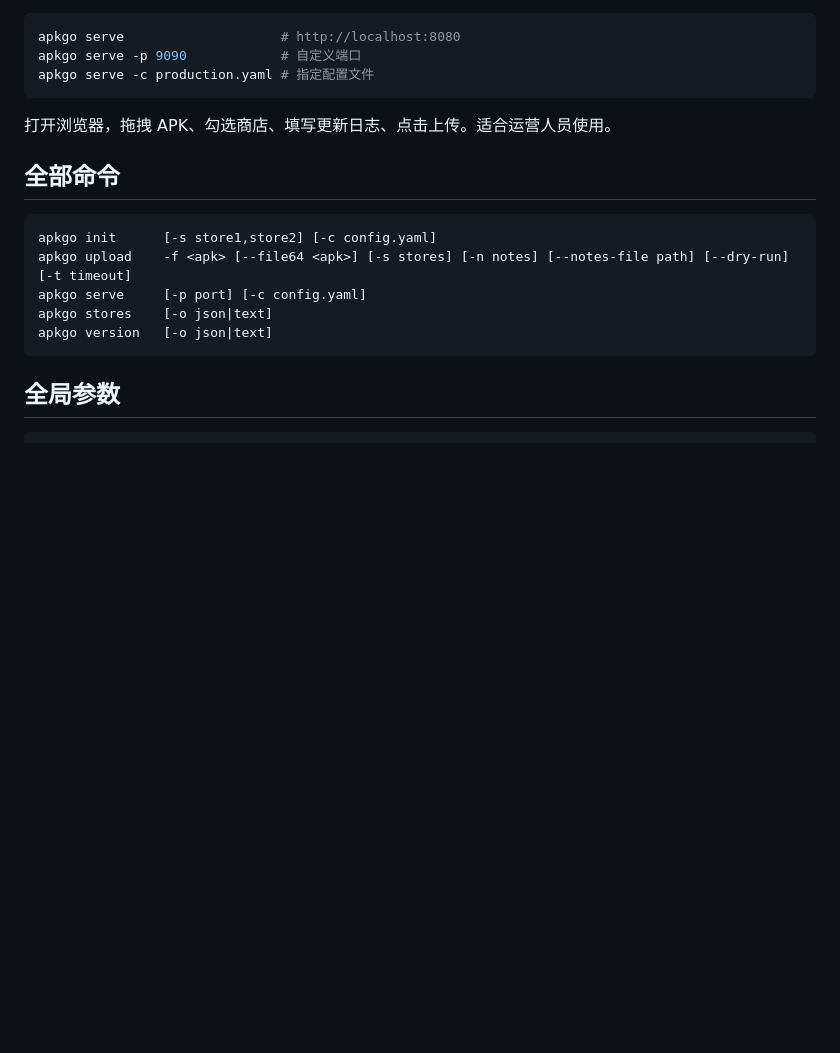
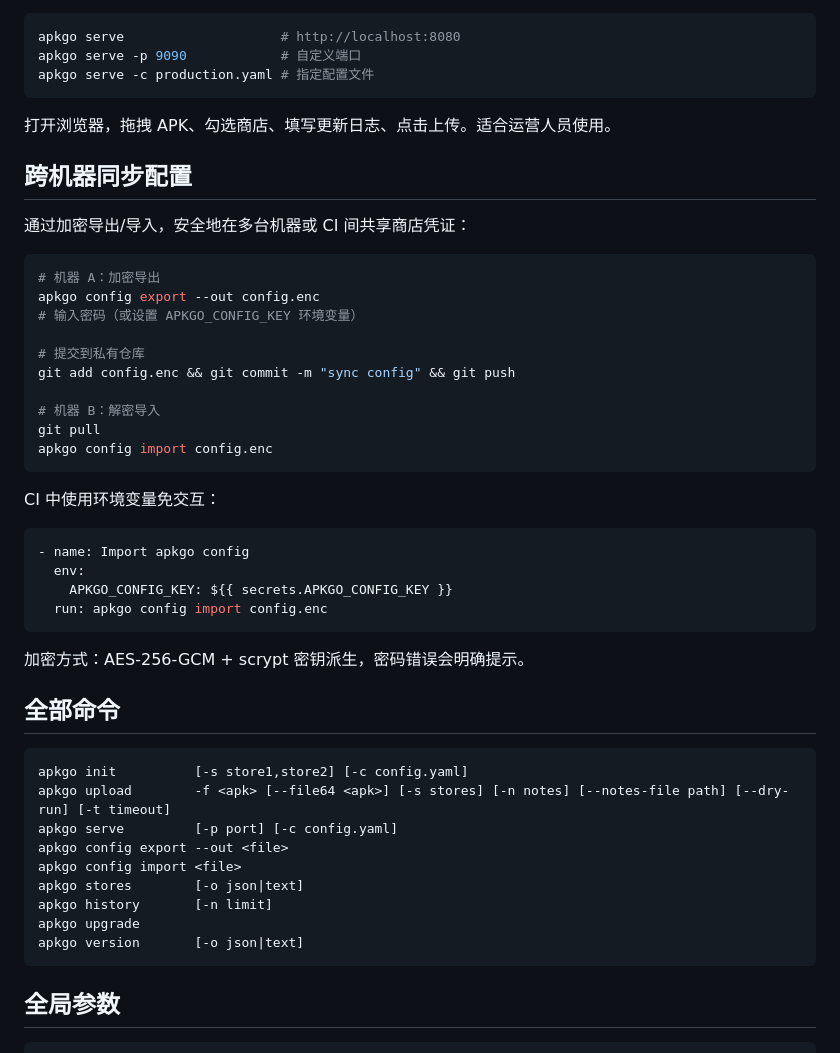
Before and after one commit to KevinGong2013/apkgo, a Markdown page: README.md, the part around the change. Drawn GitHub-style; blank space fills up the shorter version.

Commit message:
docs: add config sync and update full command list in README
Co-Authored-By: Claude Opus 4.6 (1M context) <noreply@anthropic.com>

````diff
--- a/README.md
+++ b/README.md
@@ -238,14 +238,46 @@ apkgo serve -c production.yaml # 指定配置文件
 
 打开浏览器，拖拽 APK、勾选商店、填写更新日志、点击上传。适合运营人员使用。
 
+## 跨机器同步配置
+
+通过加密导出/导入，安全地在多台机器或 CI 间共享商店凭证：
+
+```bash
+# 机器 A：加密导出
+apkgo config export --out config.enc
+# 输入密码（或设置 APKGO_CONFIG_KEY 环境变量）
+
+# 提交到私有仓库
+git add config.enc && git commit -m "sync config" && git push
+
+# 机器 B：解密导入
+git pull
+apkgo config import config.enc
+```
+
+CI 中使用环境变量免交互：
+
+```yaml
+- name: Import apkgo config
+  env:
+    APKGO_CONFIG_KEY: ${{ secrets.APKGO_CONFIG_KEY }}
+  run: apkgo config import config.enc
+```
+
+加密方式：AES-256-GCM + scrypt 密钥派生，密码错误会明确提示。
+
 ## 全部命令
 
 ```
-apkgo init      [-s store1,store2] [-c config.yaml]
-apkgo upload    -f <apk> [--file64 <apk>] [-s stores] [-n notes] [--notes-file path] [--dry-run] [-t timeout]
-apkgo serve     [-p port] [-c config.yaml]
-apkgo stores    [-o json|text]
-apkgo version   [-o json|text]
+apkgo init          [-s store1,store2] [-c config.yaml]
+apkgo upload        -f <apk> [--file64 <apk>] [-s stores] [-n notes] [--notes-file path] [--dry-run] [-t timeout]
+apkgo serve         [-p port] [-c config.yaml]
+apkgo config export --out <file>
+apkgo config import <file>
+apkgo stores        [-o json|text]
+apkgo history       [-n limit]
+apkgo upgrade
+apkgo version       [-o json|text]
 ```
 
 ## 全局参数
````
